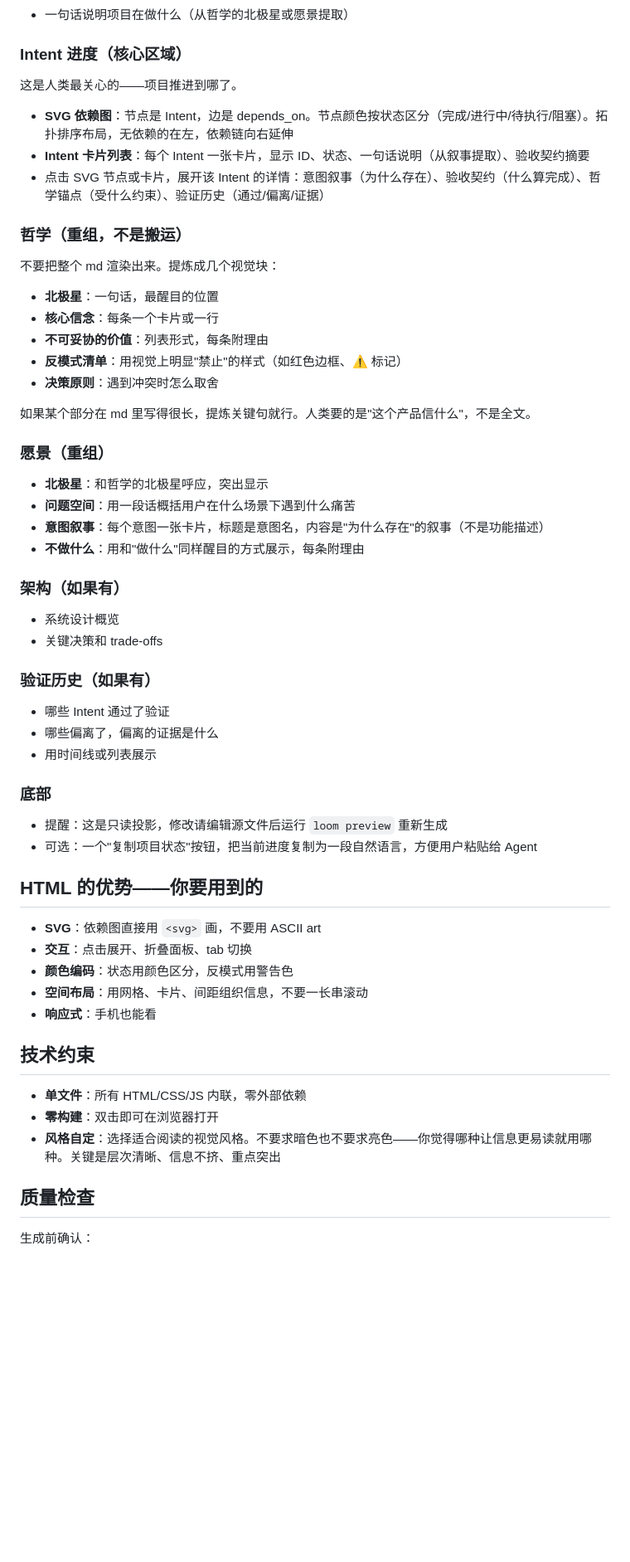
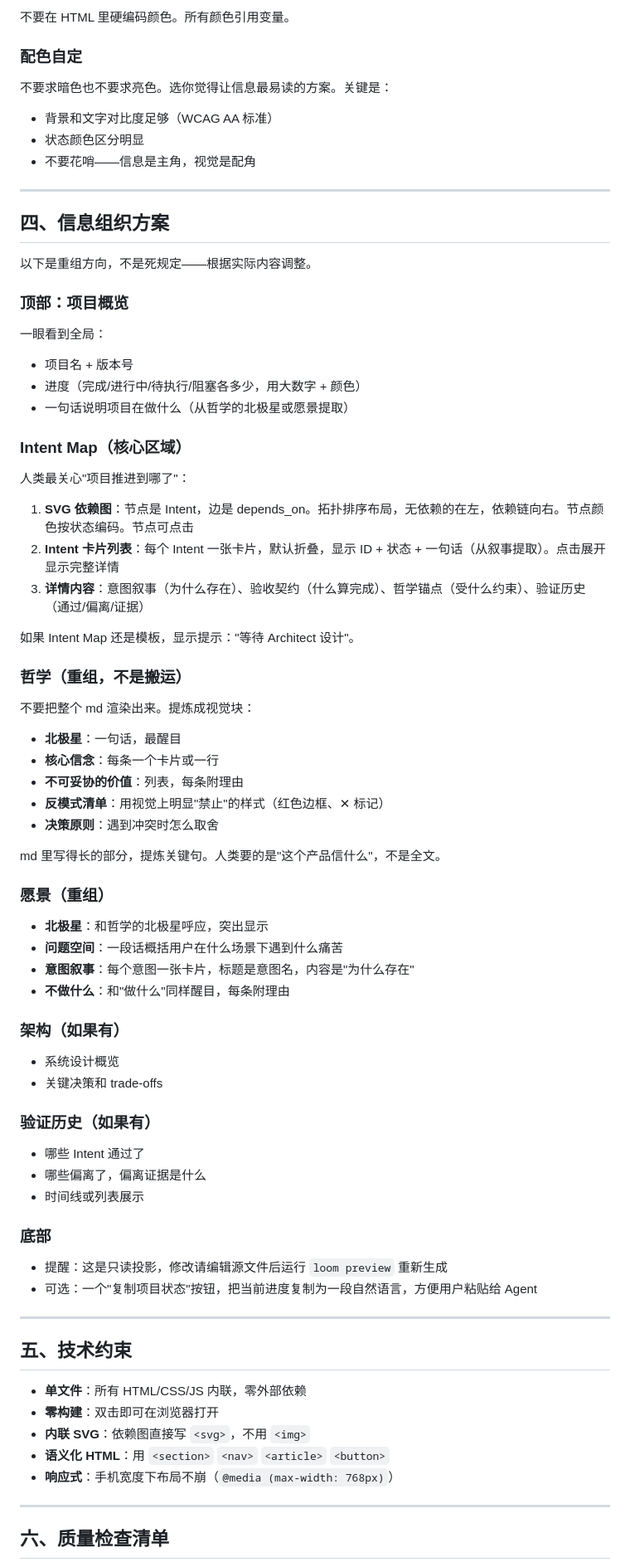
Before and after one commit to Haaaiawd/loom, a Markdown page: cli/src/preview-prompt.md, the part around one of its changes. Shown at 83% size. GitHub-like rendering; blank space fills up the shorter version.

```diff
--- a/cli/src/preview-prompt.md
+++ b/cli/src/preview-prompt.md
@@ -38,31 +163,53 @@
+不要在 HTML 里硬编码颜色。所有颜色引用变量。
+
+### 配色自定
+
+不要求暗色也不要求亮色。选你觉得让信息最易读的方案。关键是：
+- 背景和文字对比度足够（WCAG AA 标准）
+- 状态颜色区分明显
+- 不要花哨——信息是主角，视觉是配角
+
+---
+
+## 四、信息组织方案
+
+以下是重组方向，不是死规定——根据实际内容调整。
+
+### 顶部：项目概览
+
+一眼看到全局：
+- 项目名 + 版本号
+- 进度（完成/进行中/待执行/阻塞各多少，用大数字 + 颜色）
 - 一句话说明项目在做什么（从哲学的北极星或愿景提取）
 
-### Intent 进度（核心区域）
+### Intent Map（核心区域）
 
-这是人类最关心的——项目推进到哪了。
+人类最关心"项目推进到哪了"：
 
-- **SVG 依赖图**：节点是 Intent，边是 depends_on。节点颜色按状态区分（完成/进行中/待执行/阻塞）。拓扑排序布局，无依赖的在左，依赖链向右延伸
-- **Intent 卡片列表**：每个 Intent 一张卡片，显示 ID、状态、一句话说明（从叙事提取）、验收契约摘要
-- 点击 SVG 节点或卡片，展开该 Intent 的详情：意图叙事（为什么存在）、验收契约（什么算完成）、哲学锚点（受什么约束）、验证历史（通过/偏离/证据）
+1. **SVG 依赖图**：节点是 Intent，边是 depends_on。拓扑排序布局，无依赖的在左，依赖链向右。节点颜色按状态编码。节点可点击
+2. **Intent 卡片列表**：每个 Intent 一张卡片，默认折叠，显示 ID + 状态 + 一句话（从叙事提取）。点击展开显示完整详情
+3. **详情内容**：意图叙事（为什么存在）、验收契约（什么算完成）、哲学锚点（受什么约束）、验证历史（通过/偏离/证据）
+
+如果 Intent Map 还是模板，显示提示："等待 Architect 设计"。
 
 ### 哲学（重组，不是搬运）
 
-不要把整个 md 渲染出来。提炼成几个视觉块：
+不要把整个 md 渲染出来。提炼成视觉块：
 
-- **北极星**：一句话，最醒目的位置
+- **北极星**：一句话，最醒目
 - **核心信念**：每条一个卡片或一行
-- **不可妥协的价值**：列表形式，每条附理由
-- **反模式清单**：用视觉上明显"禁止"的样式（如红色边框、⚠️ 标记）
+- **不可妥协的价值**：列表，每条附理由
+- **反模式清单**：用视觉上明显"禁止"的样式（红色边框、✕ 标记）
 - **决策原则**：遇到冲突时怎么取舍
 
-如果某个部分在 md 里写得很长，提炼关键句就行。人类要的是"这个产品信什么"，不是全文。
+md 里写得长的部分，提炼关键句。人类要的是"这个产品信什么"，不是全文。
 
 ### 愿景（重组）
 
 - **北极星**：和哲学的北极星呼应，突出显示
-- **问题空间**：用一段话概括用户在什么场景下遇到什么痛苦
-- **意图叙事**：每个意图一张卡片，标题是意图名，内容是"为什么存在"的叙事（不是功能描述）
-- **不做什么**：用和"做什么"同样醒目的方式展示，每条附理由
+- **问题空间**：一段话概括用户在什么场景下遇到什么痛苦
+- **意图叙事**：每个意图一张卡片，标题是意图名，内容是"为什么存在"
+- **不做什么**：和"做什么"同样醒目，每条附理由
 
 ### 架构（如果有）
 
@@ -71,30 +218,26 @@
 
 ### 验证历史（如果有）
 
-- 哪些 Intent 通过了验证
-- 哪些偏离了，偏离的证据是什么
-- 用时间线或列表展示
+- 哪些 Intent 通过了
+- 哪些偏离了，偏离证据是什么
+- 时间线或列表展示
 
 ### 底部
 
 - 提醒：这是只读投影，修改请编辑源文件后运行 `loom preview` 重新生成
 - 可选：一个"复制项目状态"按钮，把当前进度复制为一段自然语言，方便用户粘贴给 Agent
 
-## HTML 的优势——你要用到的
+---
 
-- **SVG**：依赖图直接用 `<svg>` 画，不要用 ASCII art
-- **交互**：点击展开、折叠面板、tab 切换
-- **颜色编码**：状态用颜色区分，反模式用警告色
-- **空间布局**：用网格、卡片、间距组织信息，不要一长串滚动
-- **响应式**：手机也能看
-
-## 技术约束
+## 五、技术约束
 
 - **单文件**：所有 HTML/CSS/JS 内联，零外部依赖
 - **零构建**：双击即可在浏览器打开
-- **风格自定**：选择适合阅读的视觉风格。不要求暗色也不要求亮色——你觉得哪种让信息更易读就用哪种。关键是层次清晰、信息不挤、重点突出
+- **内联 SVG**：依赖图直接写 `<svg>`，不用 `<img>`
+- **语义化 HTML**：用 `<section>` `<nav>` `<article>` `<button>`
+- **响应式**：手机宽度下布局不崩（`@media (max-width: 768px)`）
 
-## 质量检查
+---
 
-生成前确认：
+## 六、质量检查清单
 
```
Also changed, not shown: other parts of cli/src/preview-prompt.md (+171 -19 lines).
